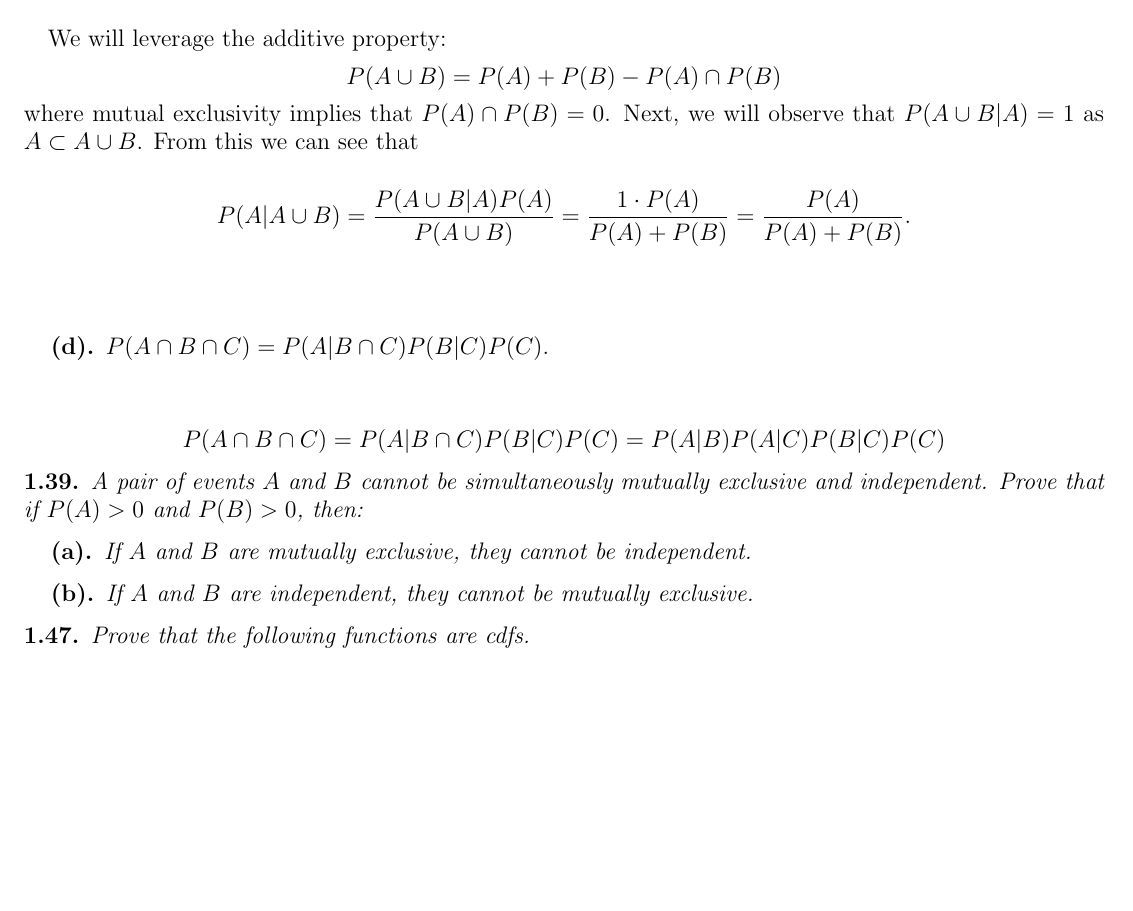
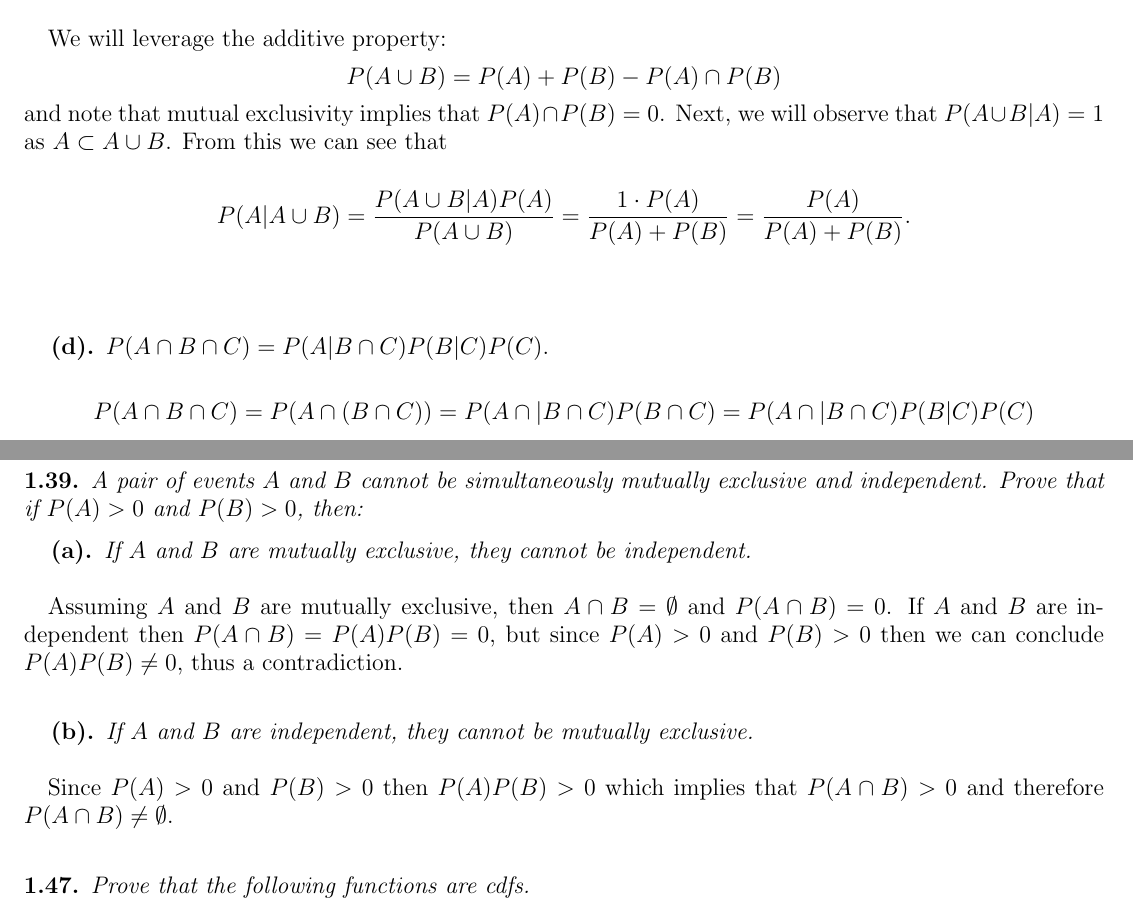
Before and after one commit to bhosley/Schoolwork, a LaTeX problem sheet (2023Q4 - Theory of Probability/HW1/HW1.tex): part of page 5 of 6 before the commit and two parts of pages 5 and 6 of 7 after it, the two joined at a grey line, cut so that both start at the same text, the shorter picture padded with empty space. Compiled offline with pdfLaTeX.

Commit message:
Update HW1.tex

```diff
--- a/2023Q4 - Theory of Probability/HW1/HW1.tex
+++ b/2023Q4 - Theory of Probability/HW1/HW1.tex
@@ -271,7 +271,7 @@ Solving becomes
 
 		We will leverage the additive property:
 		\[P(A\cup B) = P(A) + P(B) - P(A)\cap P(B)\]
-		where mutual exclusivity implies that \(P(A)\cap P(B) = 0\).
+		and note that mutual exclusivity implies that \(P(A)\cap P(B) = 0\).
 		Next, we will observe that \(P(A\cup B|A)=1\) as \(A\subset A\cup B\). From this we can see that
 
 		\begin{align*}
@@ -280,11 +280,12 @@ Solving becomes
 			= \frac{P(A)}{P(A) + P(B)}.
 		\end{align*} \\[1em]
 
-	\subsubsection{} \(P(A\cap B\cap C) = P(A|B\cap C) P(B|C) P(C)\). \\
+	\subsubsection{} \(P(A\cap B\cap C) = P(A|B\cap C) P(B|C) P(C)\).
 
 	\begin{align*}
 		P(A\cap B\cap C)
-		= P(A|B\cap C) P(B|C) P(C)
-		= P(A|B) P(A|C) P(B|C) P(C)
+		= P(A\cap (B\cap C))
+		= P(A\cap | B\cap C) P(B\cap C)
+		= P(A\cap | B\cap C) P(B| C) P(C) \\
 	\end{align*}
 
@@ -291,5 +293,13 @@ Solving becomes
 \subsection{} % 1.39
 \textit{A pair of events \(A\) and \(B\) cannot be simultaneously mutually exclusive and independent.
 	Prove that if \(P(A) > 0\) and \(P(B) > 0\), then:}
-	\subsubsection{} \textit{If \(A\) and \(B\) are mutually exclusive, they cannot be independent.}
-	\subsubsection{} \textit{If \(A\) and \(B\) are independent, they cannot be mutually exclusive.}
+	\subsubsection{} \textit{If \(A\) and \(B\) are mutually exclusive, they cannot be independent.} \\
+
+	Assuming \(A\) and \(B\) are mutually exclusive, then \(A\cap B = \emptyset\) and \(P(A\cap B)=0\).
+	If \(A\) and \(B\) are independent then \(P(A\cap B) = P(A)P(B) = 0\),
+	but since \(P(A) > 0\) and \(P(B) > 0\) then we can conclude \(P(A)P(B) \neq 0\), thus a contradiction. \\
+
+	\subsubsection{} \textit{If \(A\) and \(B\) are independent, they cannot be mutually exclusive.} \\
+
+	Since \(P(A) > 0\) and \(P(B) > 0\) then \(P(A)P(B) > 0\) which implies that \(P(A\cap B)>0\)
+	and therefore \(P(A\cap B)\neq\emptyset\). \\
```
Also changed, not shown: 2023Q4 - Theory of Probability/HW1/HW1.tex (13 more changed lines).
